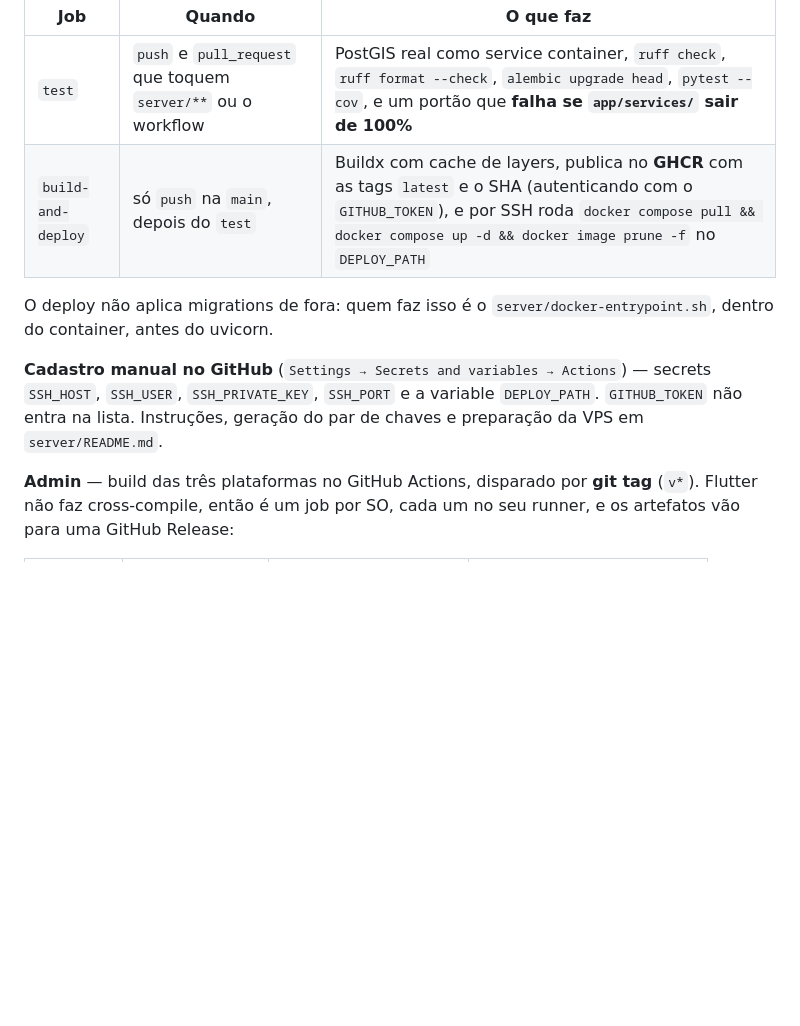
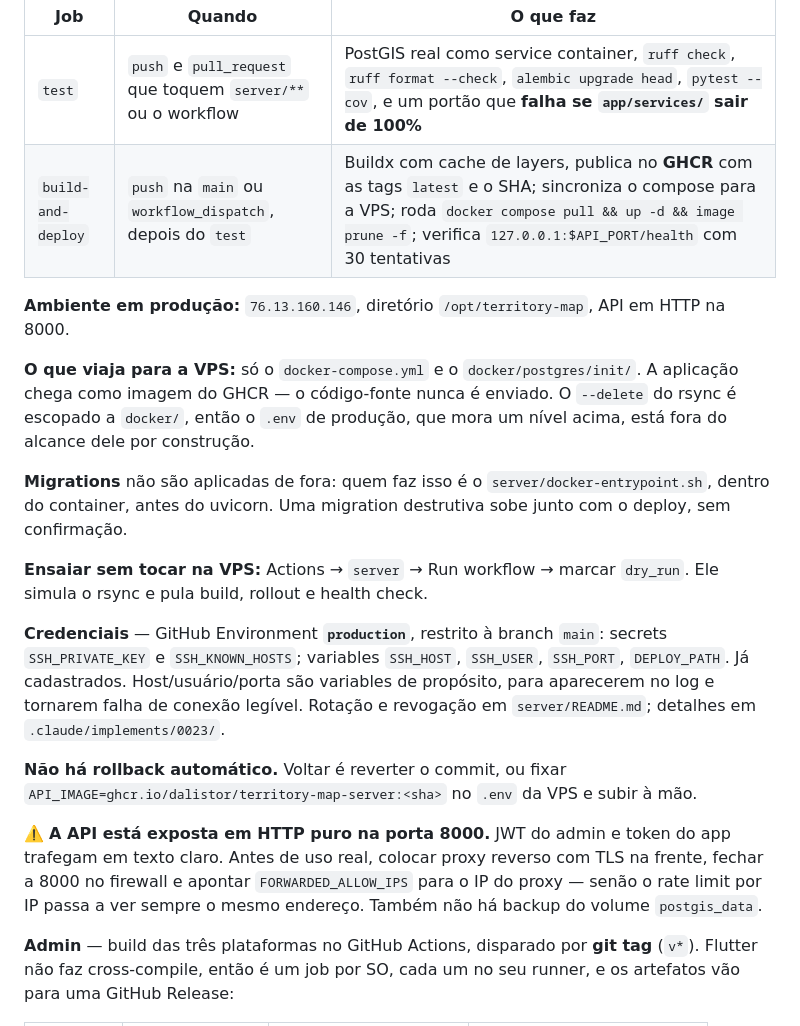
Before and after one commit to Dalistor/Territory-Map, a Markdown page: CLAUDE.md, the part around the change. Drawn GitHub-style; blank space fills up the shorter version.

Commit message:
docs: record the production deploy setup
Co-Authored-By: Claude Opus 5 <noreply@anthropic.com>

```diff
--- a/CLAUDE.md
+++ b/CLAUDE.md
@@ -481,14 +481,33 @@ alvo desktop com `flutter config --enable-macos-desktop` (idem para windows/linu
 | Job | Quando | O que faz |
 |-----|--------|-----------|
 | `test` | `push` e `pull_request` que toquem `server/**` ou o workflow | PostGIS real como service container, `ruff check`, `ruff format --check`, `alembic upgrade head`, `pytest --cov`, e um portão que **falha se `app/services/` sair de 100%** |
-| `build-and-deploy` | só `push` na `main`, depois do `test` | Buildx com cache de layers, publica no **GHCR** com as tags `latest` e o SHA (autenticando com o `GITHUB_TOKEN`), e por SSH roda `docker compose pull && docker compose up -d && docker image prune -f` no `DEPLOY_PATH` |
+| `build-and-deploy` | `push` na `main` ou `workflow_dispatch`, depois do `test` | Buildx com cache de layers, publica no **GHCR** com as tags `latest` e o SHA; sincroniza o compose para a VPS; roda `docker compose pull && up -d && image prune -f`; verifica `127.0.0.1:$API_PORT/health` com 30 tentativas |
 
-O deploy não aplica migrations de fora: quem faz isso é o `server/docker-entrypoint.sh`, dentro do
-container, antes do uvicorn.
+**Ambiente em produção:** `76.13.160.146`, diretório `/opt/territory-map`, API em HTTP na 8000.
 
-**Cadastro manual no GitHub** (`Settings → Secrets and variables → Actions`) — secrets `SSH_HOST`,
-`SSH_USER`, `SSH_PRIVATE_KEY`, `SSH_PORT` e a variable `DEPLOY_PATH`. `GITHUB_TOKEN` não entra na
-lista. Instruções, geração do par de chaves e preparação da VPS em `server/README.md`.
+**O que viaja para a VPS:** só o `docker-compose.yml` e o `docker/postgres/init/`. A aplicação chega
+como imagem do GHCR — o código-fonte nunca é enviado. O `--delete` do rsync é escopado a `docker/`,
+então o `.env` de produção, que mora um nível acima, está fora do alcance dele por construção.
+
+**Migrations** não são aplicadas de fora: quem faz isso é o `server/docker-entrypoint.sh`, dentro do
+container, antes do uvicorn. Uma migration destrutiva sobe junto com o deploy, sem confirmação.
+
+**Ensaiar sem tocar na VPS:** Actions → `server` → Run workflow → marcar `dry_run`. Ele simula o
+rsync e pula build, rollout e health check.
+
+**Credenciais** — GitHub Environment **`production`**, restrito à branch `main`: secrets
+`SSH_PRIVATE_KEY` e `SSH_KNOWN_HOSTS`; variables `SSH_HOST`, `SSH_USER`, `SSH_PORT`, `DEPLOY_PATH`.
+Já cadastrados. Host/usuário/porta são variables de propósito, para aparecerem no log e tornarem
+falha de conexão legível. Rotação e revogação em `server/README.md`; detalhes em
+`.claude/implements/0023/`.
+
+**Não há rollback automático.** Voltar é reverter o commit, ou fixar
+`API_IMAGE=ghcr.io/dalistor/territory-map-server:<sha>` no `.env` da VPS e subir à mão.
+
+⚠️ **A API está exposta em HTTP puro na porta 8000.** JWT do admin e token do app trafegam em texto
+claro. Antes de uso real, colocar proxy reverso com TLS na frente, fechar a 8000 no firewall e
+apontar `FORWARDED_ALLOW_IPS` para o IP do proxy — senão o rate limit por IP passa a ver sempre o
+mesmo endereço. Também não há backup do volume `postgis_data`.
 
 **Admin** — build das três plataformas no GitHub Actions, disparado por **git tag** (`v*`). Flutter
 não faz cross-compile, então é um job por SO, cada um no seu runner, e os artefatos vão para uma
```
Also changed, not shown: .claude/implements/status.md (+1 -0 lines), 1 other file.
